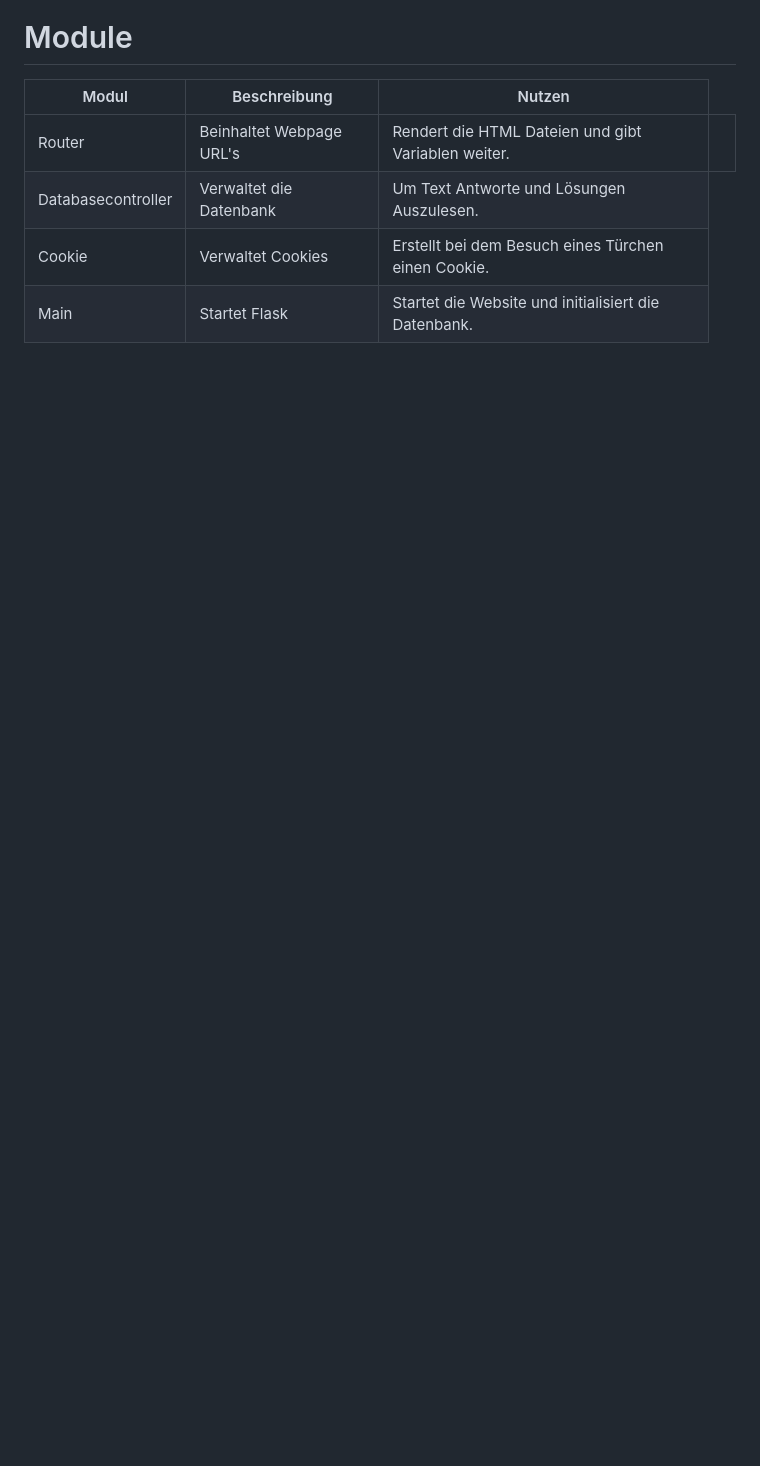
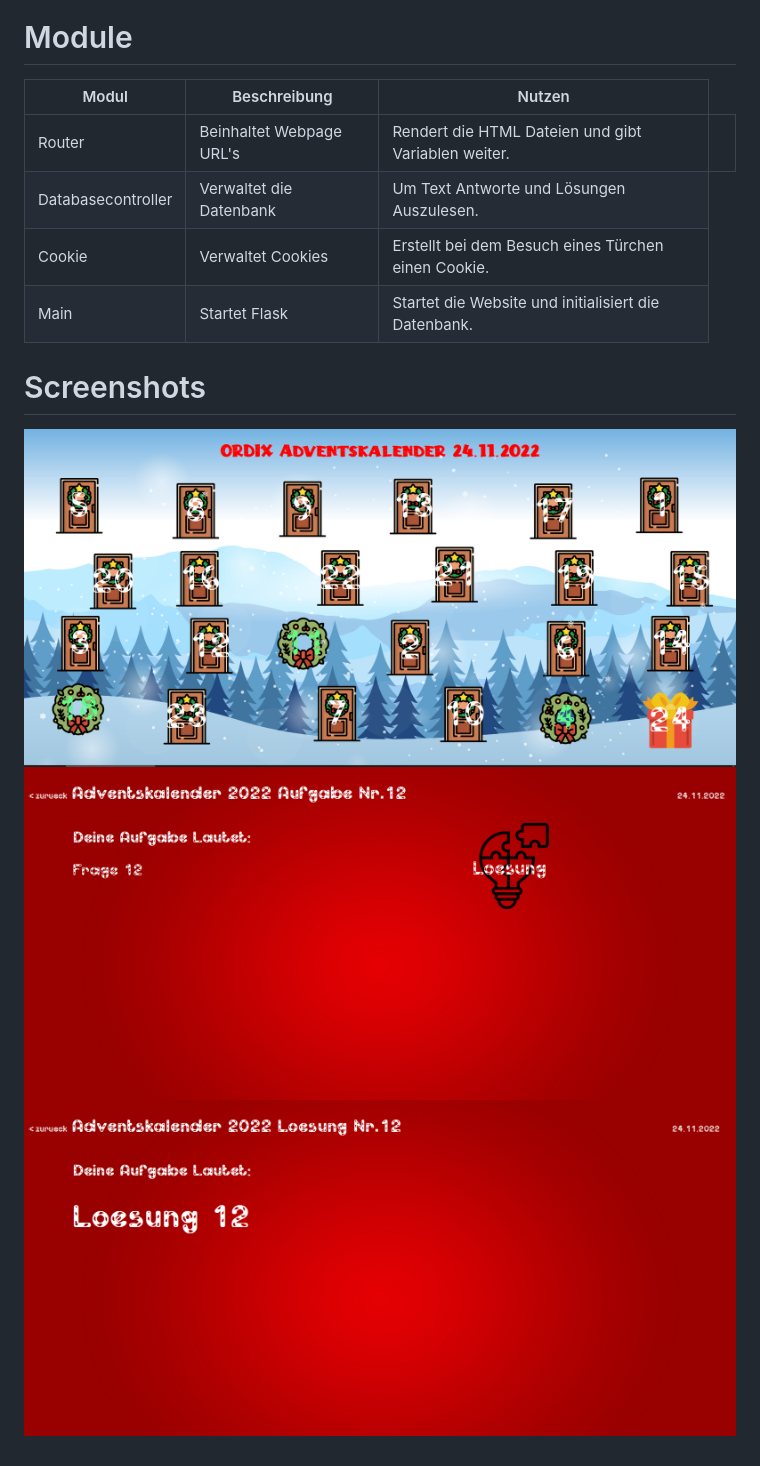
Before and after one commit to Justix12/Kalender-Praktikum, a Markdown page: README.md, the part around the change. GitHub-like rendering; pictures changed too: loesung.PNG (added), start.PNG (added), tuer.PNG (added); blank space fills up the shorter version.

```diff
--- a/README.md
+++ b/README.md
@@ -48,3 +48,9 @@ im terminal.
   </tbody>
 </table>
 </body>
+
+# Screenshots
+
+![alt text](start.PNG)
+![alt text](tuer.PNG)
+![alt text](loesung.PNG)
```
Also changed, not shown: 1 other file.
